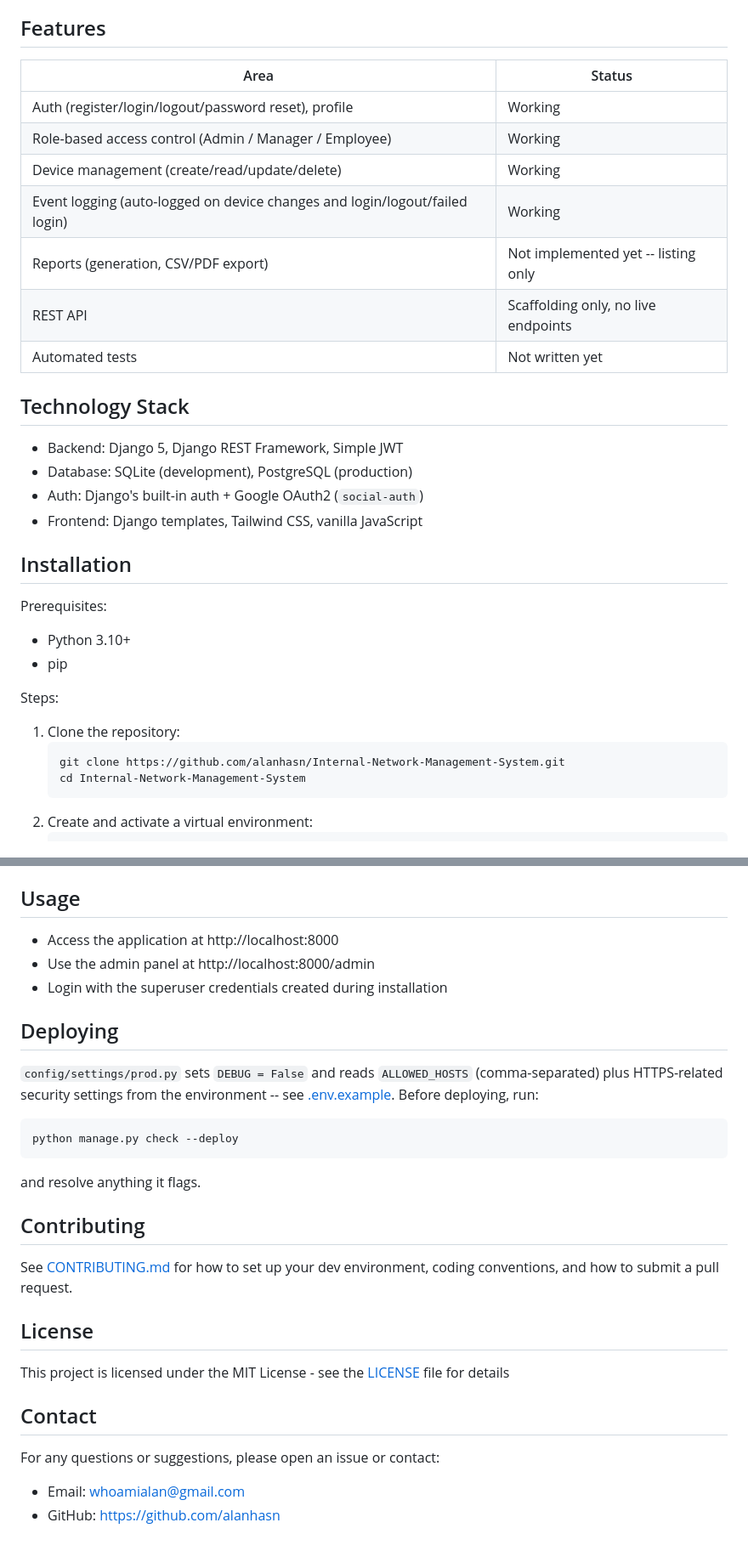
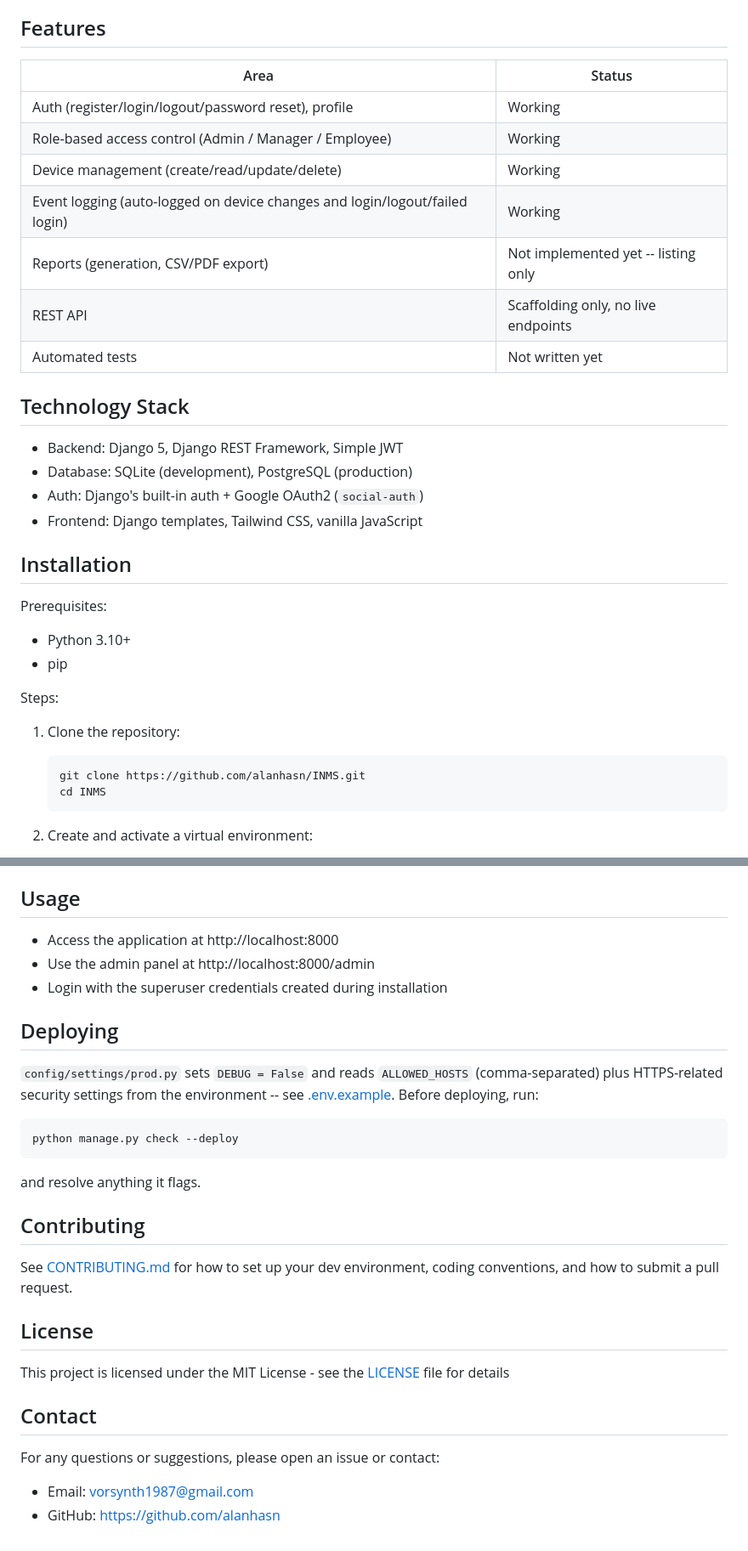
Before and after one commit to alanhasn/INMS, a Markdown page: README.md, 2 parts joined by grey strips. Shown at 85% size. GitHub-like rendering.

````diff
--- a/README.md
+++ b/README.md
@@ -6,17 +6,18 @@ See [prd.md](prd.md) for the full project brief.
 
 ## Features
 
-| Area | Status |
-|---|---|
-| Auth (register/login/logout/password reset), profile | Working |
-| Role-based access control (Admin / Manager / Employee) | Working |
-| Device management (create/read/update/delete) | Working |
-| Event logging (auto-logged on device changes and login/logout/failed login) | Working |
-| Reports (generation, CSV/PDF export) | Not implemented yet -- listing only |
-| REST API | Scaffolding only, no live endpoints |
-| Automated tests | Not written yet |
+| Area                                                                        | Status                              |
+| --------------------------------------------------------------------------- | ----------------------------------- |
+| Auth (register/login/logout/password reset), profile                        | Working                             |
+| Role-based access control (Admin / Manager / Employee)                      | Working                             |
+| Device management (create/read/update/delete)                               | Working                             |
+| Event logging (auto-logged on device changes and login/logout/failed login) | Working                             |
+| Reports (generation, CSV/PDF export)                                        | Not implemented yet -- listing only |
+| REST API                                                                    | Scaffolding only, no live endpoints |
+| Automated tests                                                             | Not written yet                     |
 
 ## Technology Stack
+
 - Backend: Django 5, Django REST Framework, Simple JWT
 - Database: SQLite (development), PostgreSQL (production)
 - Auth: Django's built-in auth + Google OAuth2 (`social-auth`)
@@ -25,14 +26,16 @@ See [prd.md](prd.md) for the full project brief.
 ## Installation
 
 Prerequisites:
+
 - Python 3.10+
 - pip
 
 Steps:
+
 1. Clone the repository:
    ```
-   git clone https://github.com/alanhasn/Internal-Network-Management-System.git
-   cd Internal-Network-Management-System
+   git clone https://github.com/alanhasn/INMS.git
+   cd INMS
    ```
 2. Create and activate a virtual environment:
    ```
@@ -88,6 +92,7 @@ Steps:
   `DB_PORT` (read in `config/settings/prod.py`).
 
 ## Usage
+
 - Access the application at http://localhost:8000
 - Use the admin panel at http://localhost:8000/admin
 - Login with the superuser credentials created during installation
@@ -97,19 +102,25 @@ Steps:
 `config/settings/prod.py` sets `DEBUG = False` and reads `ALLOWED_HOSTS` (comma-separated)
 plus HTTPS-related security settings from the environment -- see
 [.env.example](.env.example). Before deploying, run:
+
 ```
 python manage.py check --deploy
 ```
+
 and resolve anything it flags.
 
 ## Contributing
+
 See [CONTRIBUTING.md](CONTRIBUTING.md) for how to set up your dev environment,
 coding conventions, and how to submit a pull request.
 
 ## License
+
 This project is licensed under the MIT License - see the [LICENSE](LICENSE) file for details
 
 ## Contact
+
 For any questions or suggestions, please open an issue or contact:
-- Email: whoamialan@gmail.com
+
+- Email:  vorsynth1987@gmail.com
 - GitHub: https://github.com/alanhasn
````
Also changed, not shown: other parts of README.md (+3 -2 lines).
